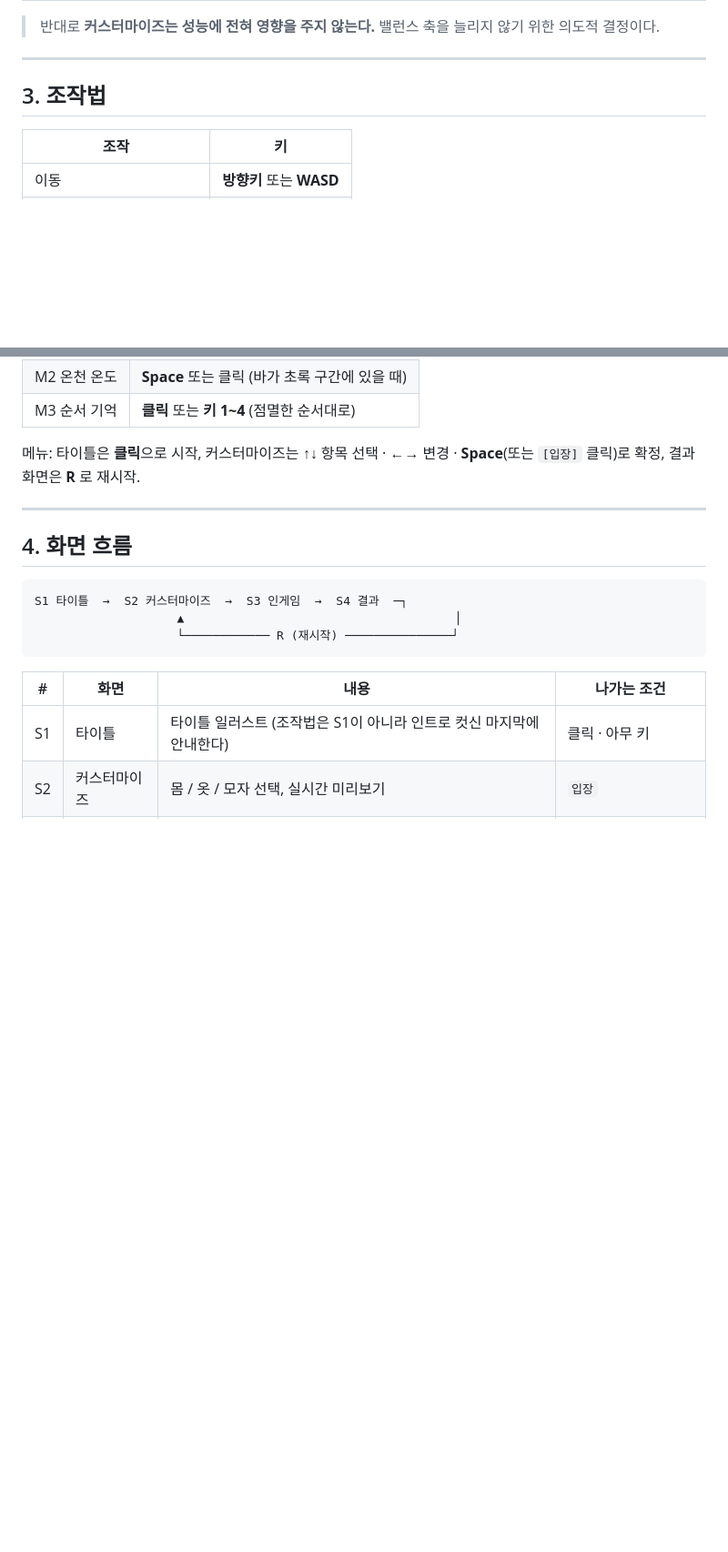
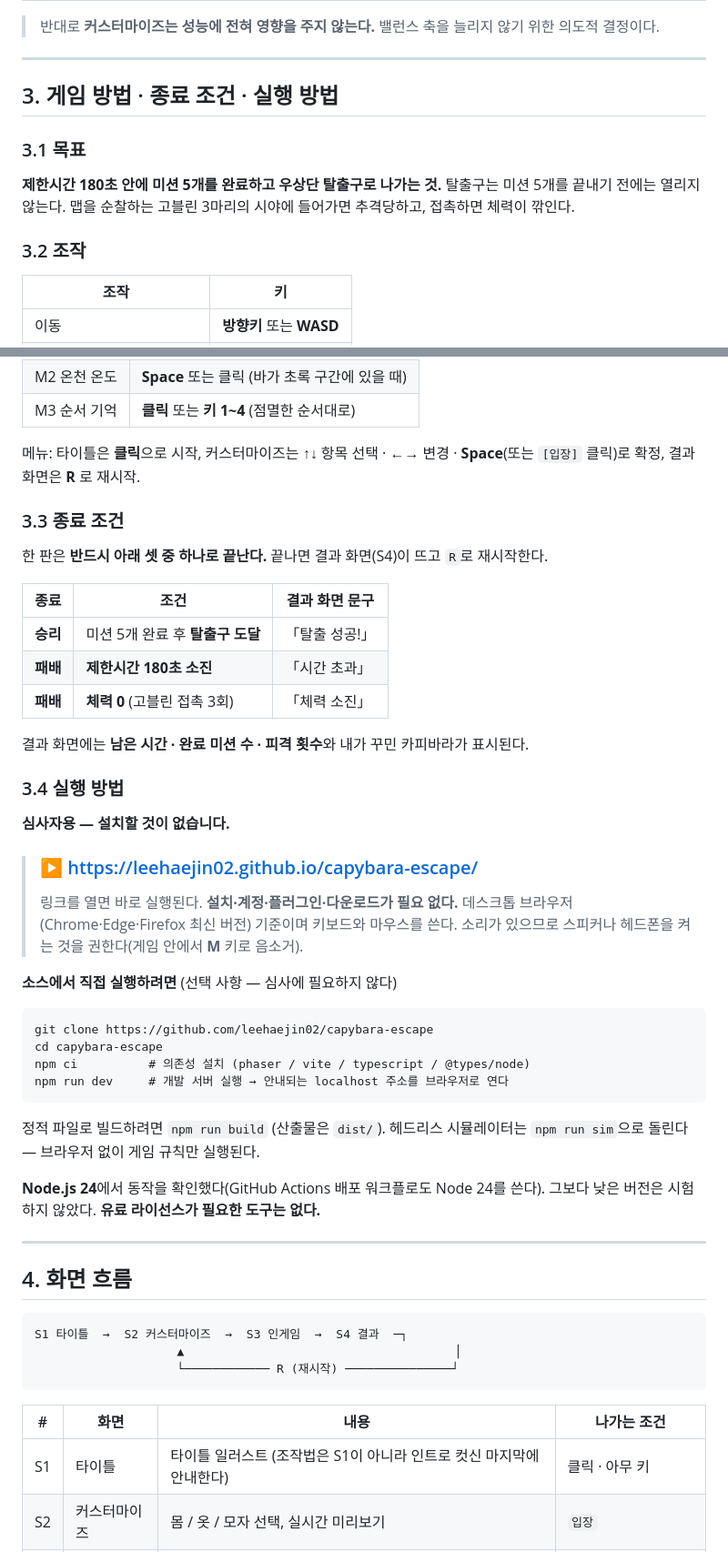
Before and after one commit to leehaejin02/capybara-escape, a Markdown page: docs/SUBMISSION_GAME_INTRO.md, 2 parts joined by grey strips. Shown at 91% size. Drawn GitHub-style; blank space fills up the shorter version.

Commit message:
fix: 규정이 명시한 '실행 방법'·'종료 조건'을 게임 소개 문서에 신설
공식 사이트의 '항목별 상세'를 처음으로 끝까지 읽고 3번 문서의 5개 요구 항목과
1:1로 대조했다. 두 개가 비어 있었다.

- '실행 방법: 게임 설치 및 실행 방법' -> 절 자체가 없었다. 맨 위 URL과
  '설치 없음' 문구로 암시만 하고 있었다
- '게임 방법: 목표·조작·종료 조건 포함' -> 종료 조건이 §4 화면 흐름 표의
  '나가는 조건' 열에만 있어 라벨로 찾을 수 없었다

수정:
- §3 '조작법' -> '게임 방법 · 종료 조건 · 실행 방법'으로 확장.
  3.1 목표 / 3.2 조작 / 3.3 종료 조건 / 3.4 실행 방법.
  다른 절 번호는 건드리지 않아 상호참조가 깨지지 않는다
- 3.3: 승리(탈출) / 패배(시간 초과) / 패배(체력 0) 3종을 결과 화면 문구까지 표로
- 3.4: 심사자용(링크 클릭, 설치 없음, 브라우저·입력 장치 안내) +
  소스 실행(clone / npm ci / npm run dev / build / sim)

'Node.js 20 이상'이라고 쓸 뻔했으나 확인한 것은 24뿐이라 '24에서 확인, 그 이하는
시험하지 않았다'로 고쳤다(하네스 14).

01번 PDF 10쪽 -> 11쪽 재생성. 4·5번 문서는 규정 항목을 이미 전부 충족해 손대지 않았다.

Co-Authored-By: Claude Opus 5 <noreply@anthropic.com>

````diff
--- a/docs/SUBMISSION_GAME_INTRO.md
+++ b/docs/SUBMISSION_GAME_INTRO.md
@@ -68,7 +68,15 @@
 
 ---
 
-## 3. 조작법
+## 3. 게임 방법 · 종료 조건 · 실행 방법
+
+### 3.1 목표
+
+**제한시간 180초 안에 미션 5개를 완료하고 우상단 탈출구로 나가는 것.**
+탈출구는 미션 5개를 끝내기 전에는 열리지 않는다. 맵을 순찰하는 고블린 3마리의
+시야에 들어가면 추격당하고, 접촉하면 체력이 깎인다.
+
+### 3.2 조작
 
 | 조작 | 키 |
 |---|---|
@@ -87,6 +95,43 @@
 
 메뉴: 타이틀은 **클릭**으로 시작, 커스터마이즈는 **↑↓** 항목 선택 · **←→** 변경 · **Space**(또는 `[입장]` 클릭)로 확정,
 결과 화면은 **R** 로 재시작.
+
+### 3.3 종료 조건
+
+한 판은 **반드시 아래 셋 중 하나로 끝난다.** 끝나면 결과 화면(S4)이 뜨고 `R`로 재시작한다.
+
+| 종료 | 조건 | 결과 화면 문구 |
+|---|---|---|
+| **승리** | 미션 5개 완료 후 **탈출구 도달** | 「탈출 성공!」 |
+| **패배** | **제한시간 180초 소진** | 「시간 초과」 |
+| **패배** | **체력 0** (고블린 접촉 3회) | 「체력 소진」 |
+
+결과 화면에는 **남은 시간 · 완료 미션 수 · 피격 횟수**와 내가 꾸민 카피바라가 표시된다.
+
+### 3.4 실행 방법
+
+**심사자용 — 설치할 것이 없습니다.**
+
+> ### ▶ https://leehaejin02.github.io/capybara-escape/
+>
+> 링크를 열면 바로 실행된다. **설치·계정·플러그인·다운로드가 필요 없다.**
+> 데스크톱 브라우저(Chrome·Edge·Firefox 최신 버전) 기준이며 키보드와 마우스를 쓴다.
+> 소리가 있으므로 스피커나 헤드폰을 켜는 것을 권한다(게임 안에서 **M** 키로 음소거).
+
+**소스에서 직접 실행하려면** (선택 사항 — 심사에 필요하지 않다)
+
+```
+git clone https://github.com/leehaejin02/capybara-escape
+cd capybara-escape
+npm ci          # 의존성 설치 (phaser / vite / typescript / @types/node)
+npm run dev     # 개발 서버 실행 → 안내되는 localhost 주소를 브라우저로 연다
+```
+
+정적 파일로 빌드하려면 `npm run build` (산출물은 `dist/`).
+헤드리스 시뮬레이터는 `npm run sim`으로 돌린다 — 브라우저 없이 게임 규칙만 실행된다.
+
+**Node.js 24**에서 동작을 확인했다(GitHub Actions 배포 워크플로도 Node 24를 쓴다).
+그보다 낮은 버전은 시험하지 않았다. **유료 라이선스가 필요한 도구는 없다.**
 
 ---
 
````
